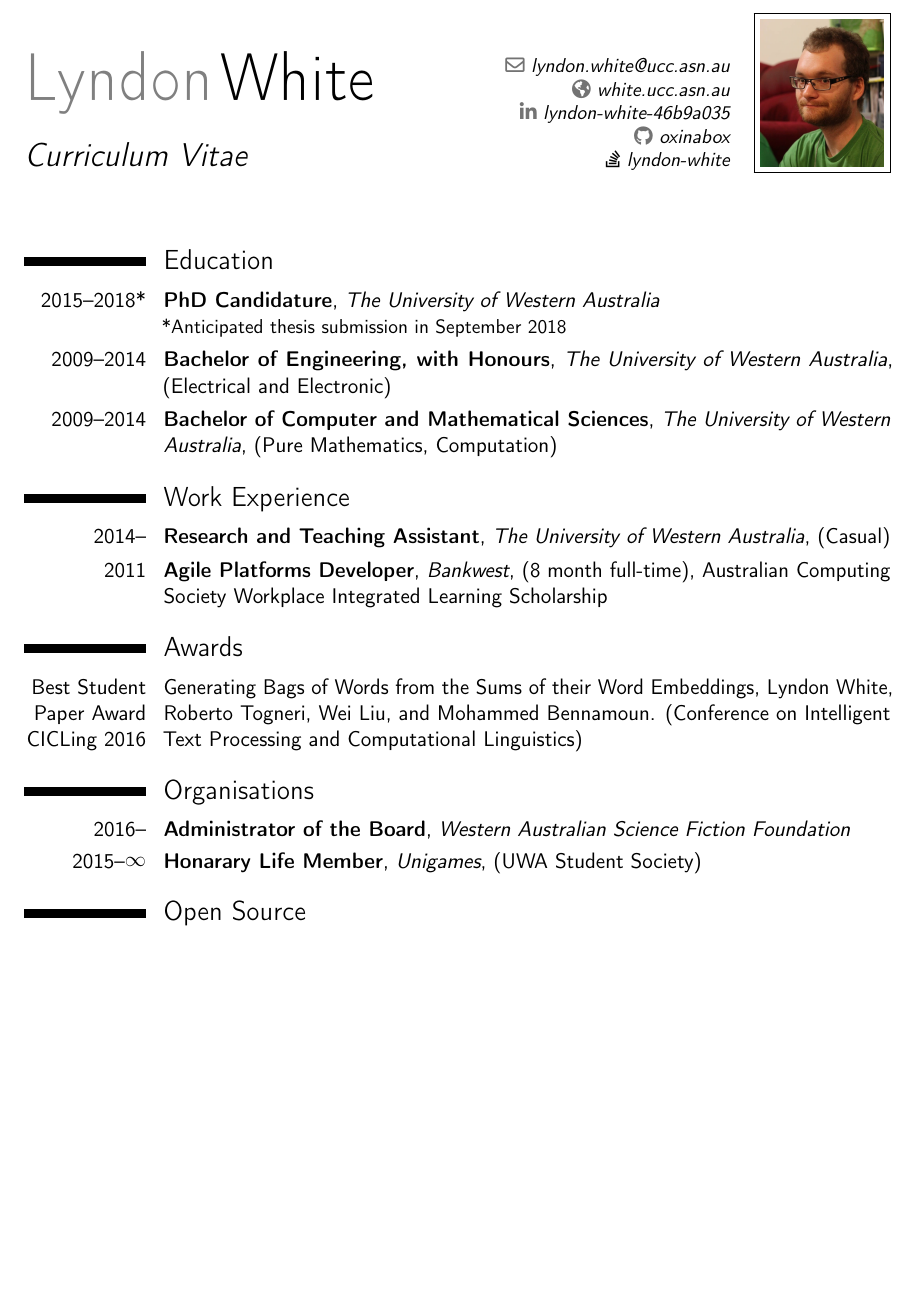
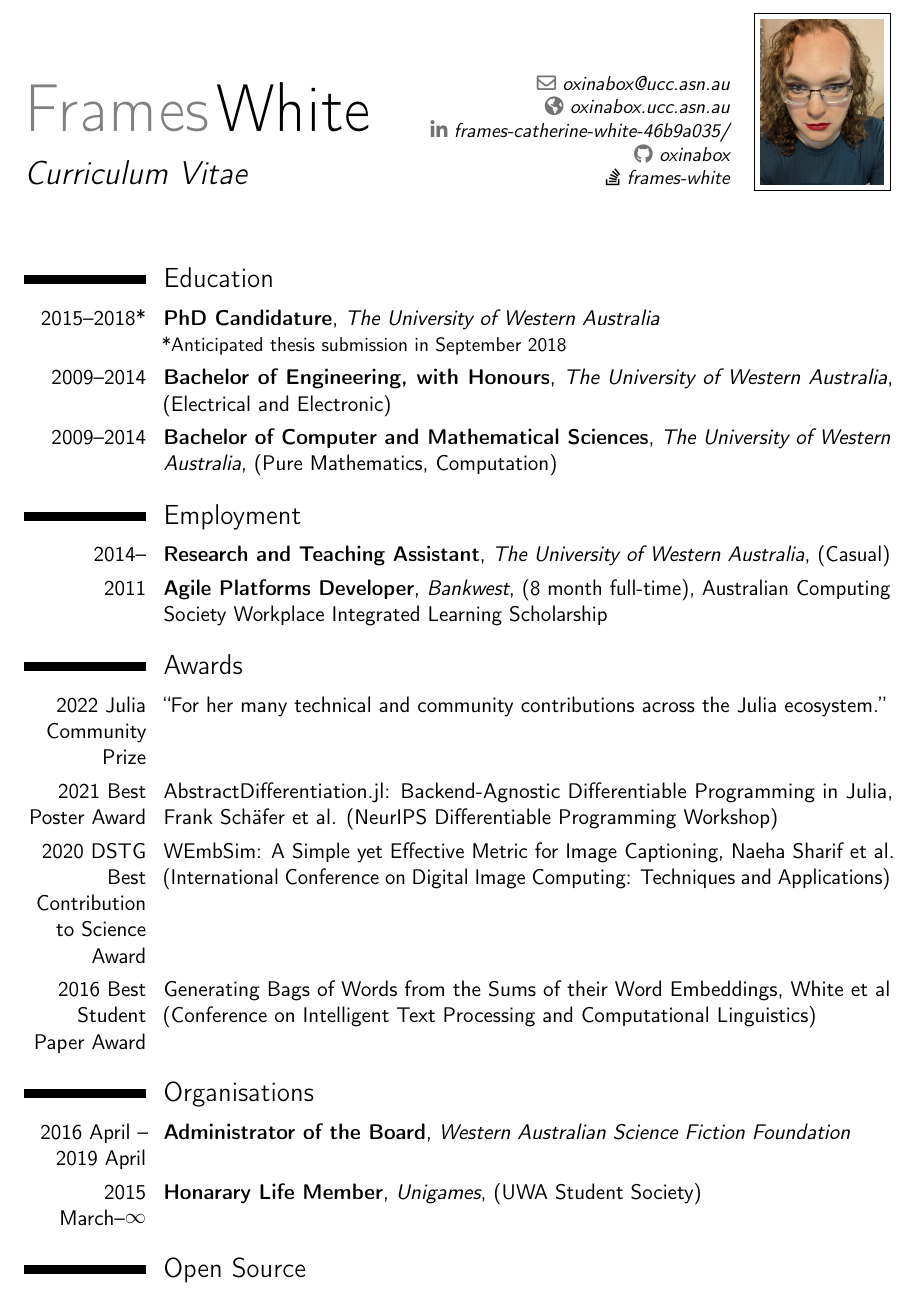
Before and after one commit to oxinabox/CV, a LaTeX CV (CV.tex): part of page 1 of 2, cut at the place of the change, the shorter picture padded with empty space. Compiled offline with pdfLaTeX.

Commit message:
Update name and awards

```diff
--- a/CV.tex
+++ b/CV.tex
@@ -13,9 +13,8 @@
 
 
 % personal data
-\name{Lyndon}{White}
+\name{Frames}{White}
 \photo[64pt][0.4pt]{portrait}
 \title{Curriculum Vitae}
-\email{lyndon.white@ucc.asn.au}
-\homepage{white.ucc.asn.au}
-\social[linkedin]{lyndon-white-46b9a035}
+\email{oxinabox@ucc.asn.au}
+\homepage{oxinabox.ucc.asn.au}
@@ -57,18 +79,21 @@
 \cventry{2009--2014}{Bachelor of Engineering, with Honours}{The University of Western Australia}{(Electrical and Electronic)}{}{}
 \cventry{2009--2014}{Bachelor of Computer and Mathematical Sciences}{The University of Western Australia}{(Pure Mathematics, Computation)}{}{}
 
-\section{Work Experience}
+\section{Employment}
 \cventry{2014--}{Research and Teaching Assistant}{The University of Western Australia}{(Casual)}{}{}
 \cventry{2011}{Agile Platforms Developer}{Bankwest}{(8 month full-time)}{Australian Computing Society Workplace Integrated Learning Scholarship}{}
 
 \section{Awards}
-\cvitem{Best Student Paper Award CICLing 2016}{Generating Bags of Words from the Sums of their Word Embeddings, Lyndon White, Roberto Togneri, Wei Liu, and Mohammed Bennamoun.	(Conference on Intelligent Text Processing and Computational Linguistics)}
+\cvitem{2022 Julia Community Prize}{``For her many technical and community contributions across the Julia ecosystem.''}
+\cvitem{2021 Best Poster Award}{AbstractDifferentiation.jl: Backend-Agnostic Differentiable Programming in Julia, Frank Schäfer et al. (NeurIPS Differentiable Programming Workshop)}
+\cvitem{2020 DSTG Best Contribution to Science Award}{WEmbSim: A Simple yet Effective Metric for Image Captioning, Naeha Sharif et al. (International Conference on Digital Image Computing: Techniques and Applications)}
+\cvitem{2016 Best Student Paper Award}{Generating Bags of Words from the Sums of their Word Embeddings, White et al (Conference on Intelligent Text Processing and Computational Linguistics)}
 
 
 
 \section{Organisations}
-\cventry{2016--}{Administrator of the Board}{Western Australian Science Fiction Foundation}{}{}{}
-\cventry{2015--\raisebox{0.9pt}{$\infty$}}{Honarary Life Member}{Unigames}{(UWA Student Society)}{}{}
+\cventry{2016 April -- 2019 April}{Administrator of the Board}{Western Australian Science Fiction Foundation}{}{}{}
+\cventry{2015 March--\raisebox{0.9pt}{$\infty$}}{Honarary Life Member}{Unigames}{(UWA Student Society)}{}{}
 
 \section{Open Source}
 \cvitem{Creator}{of \emph{DataDeps.jl}, \emph{CorpusLoaders.jl}, and numerious other packages relating to replicatable natural language and data science research in julia.}
```
Also changed, not shown: CV.pdf, portrait.jpg, CV.tex (53 more changed lines).
